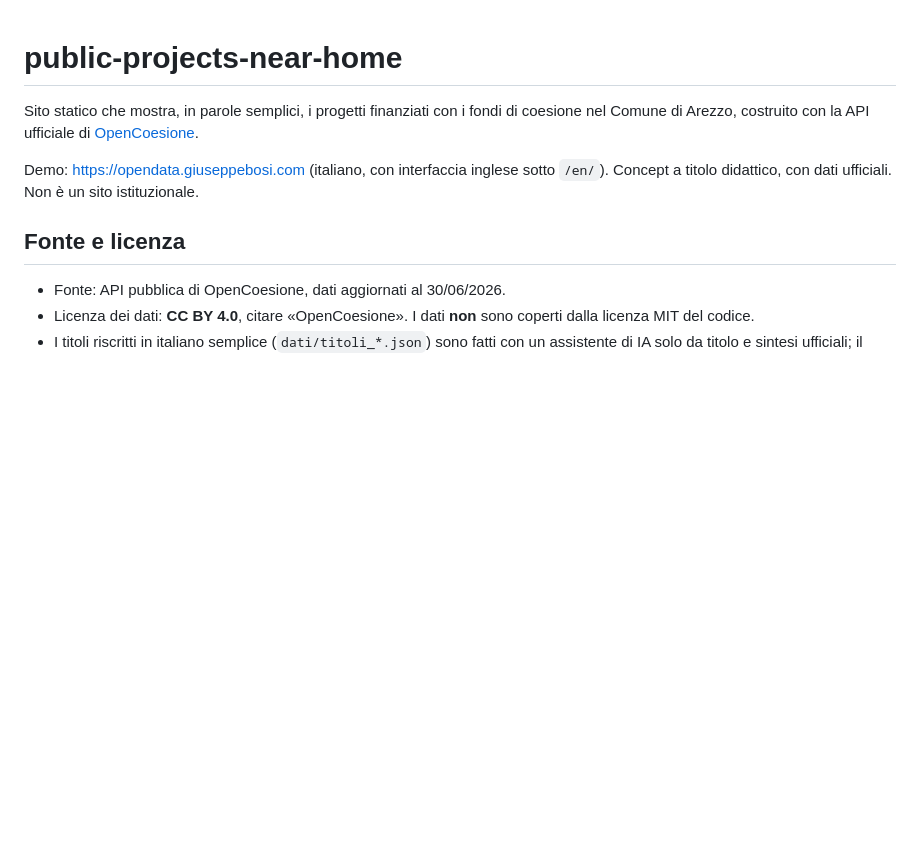
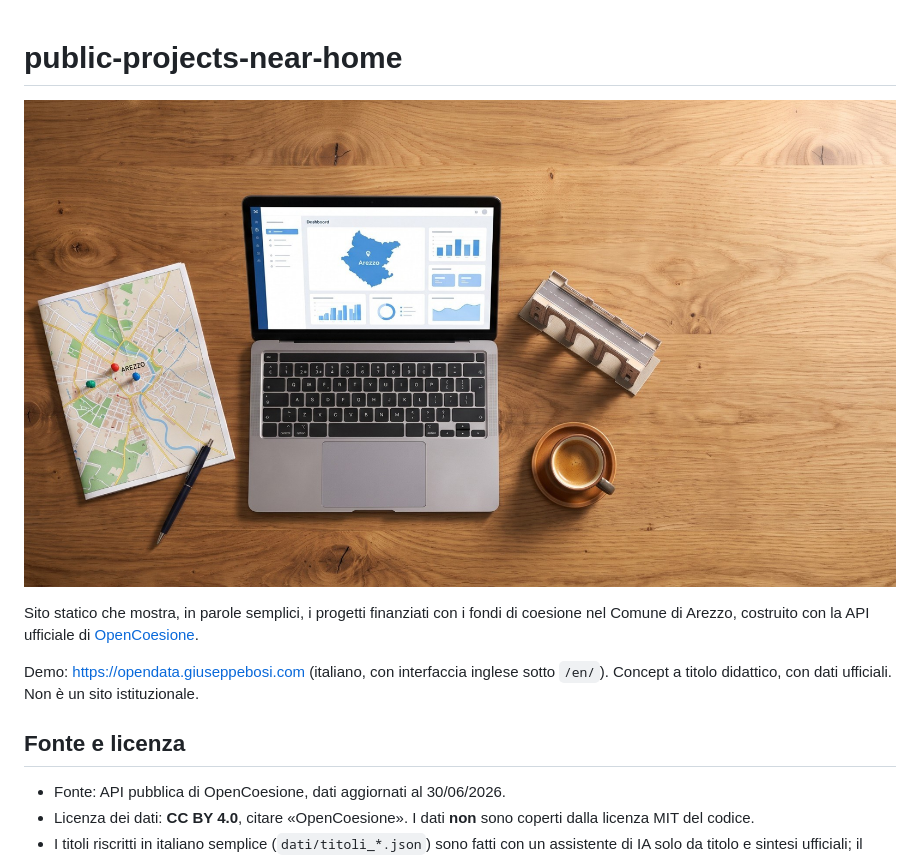
Before and after one commit to JoeBosi/public-projects-near-home, a Markdown page: README.it.md, the part around the change. Rendered like a GitHub page; pictures changed too: assets/opendata-arezzo.jpg (added); blank space fills up the shorter version.

Commit message:
Add project image to README and social preview assets

```diff
--- a/README.it.md
+++ b/README.it.md
@@ -1,4 +1,6 @@
 # public-projects-near-home
+
+![Computer portatile con una dashboard dei progetti di Arezzo, una mappa della città e un modellino di ponte su un tavolo di legno](assets/opendata-arezzo.jpg)
 
 Sito statico che mostra, in parole semplici, i progetti finanziati con i fondi di coesione nel Comune di Arezzo, costruito con la API ufficiale di [OpenCoesione](https://opencoesione.gov.it/it/api/).
 
```
Also changed, not shown: README.md (+2 -0 lines), assets/og-opendata-arezzo.jpg (added), 2 other files.
